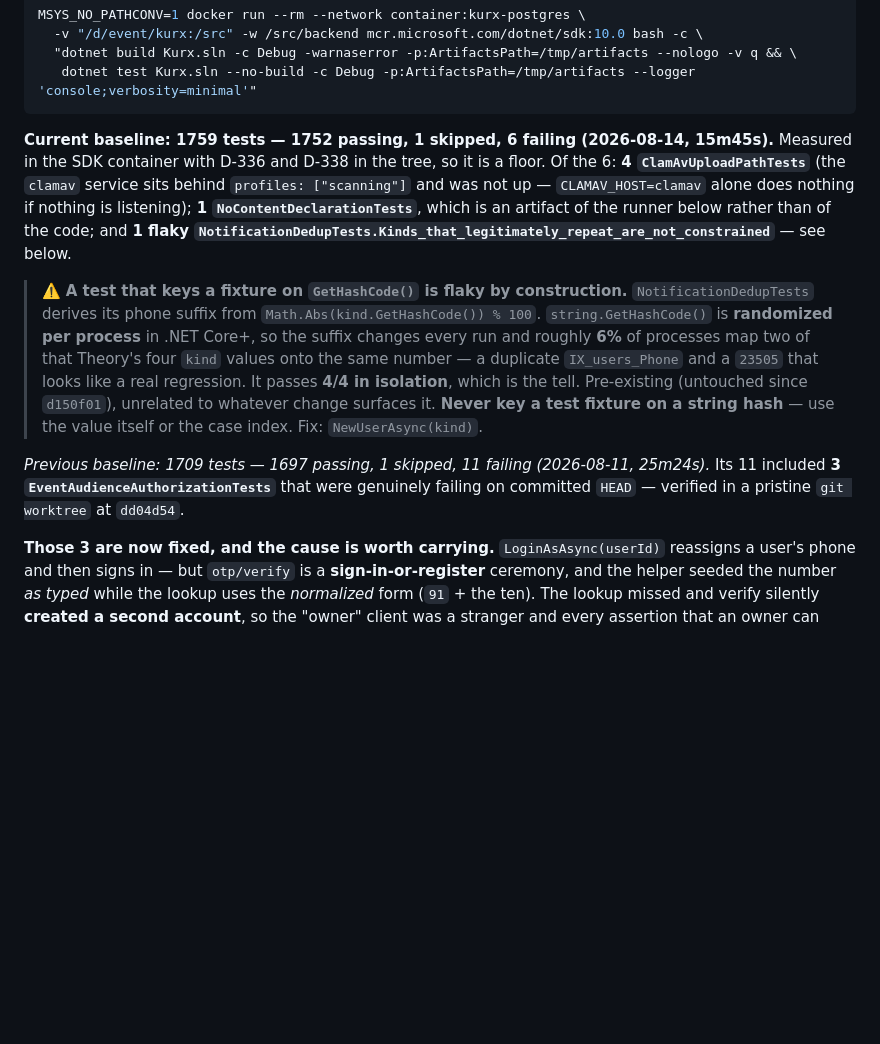
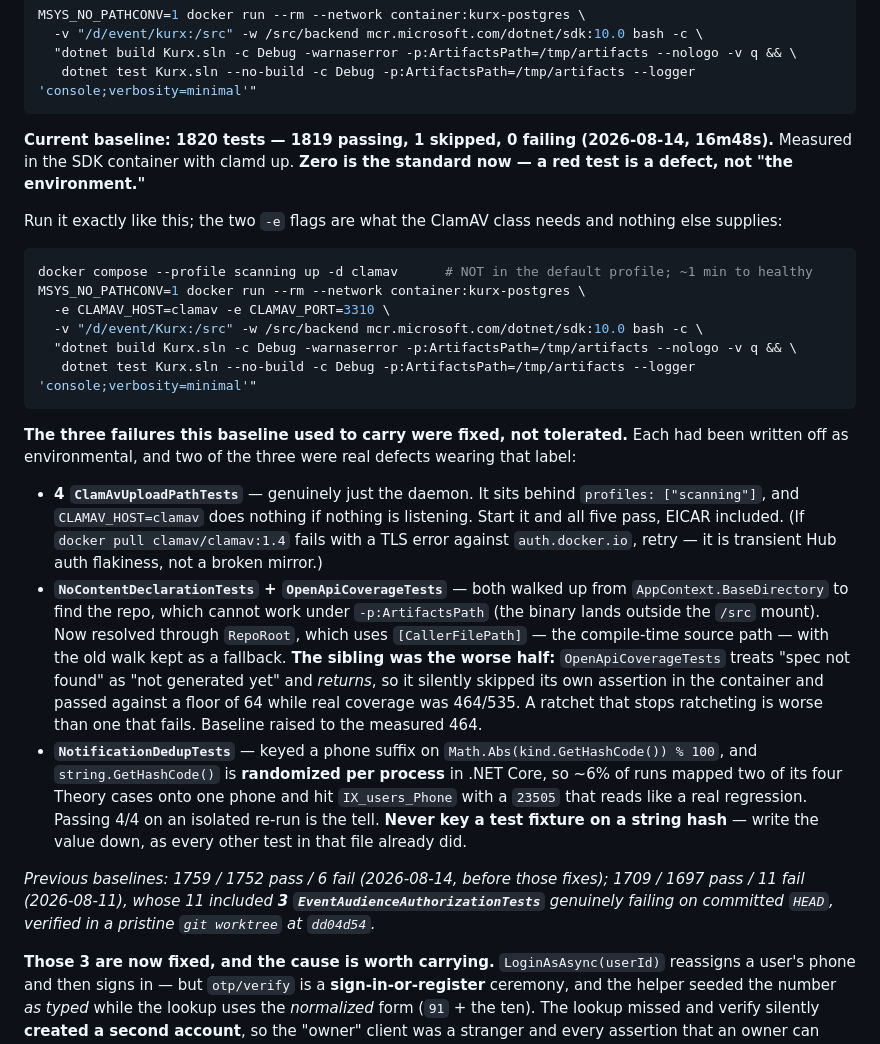
Before and after one commit to chaitanyareddykarri/kurx, a Markdown page: .claude/memory/testing-standards.md, the part around the change. Drawn GitHub-style; blank space fills up the shorter version.

Commit message:
docs(testing): record the 1759-test baseline and the two fixes that closed its flaky cases
Measured in the SDK container with D-336 and D-338 in the tree. Names the six
failures and, for the two now fixed, why they failed: NoContentDeclarationTests
could not find the repo root under -p:ArtifactsPath (the binary lands outside the
/src mount), and NotificationDedupTests keyed a fixture phone on
string.GetHashCode(), which is randomized per process — so ~6% of runs collided
two Theory cases onto one phone and hit IX_users_Phone with a 23505.

Co-Authored-By: Claude Opus 5 <noreply@anthropic.com>

````diff
--- a/.claude/memory/testing-standards.md
+++ b/.claude/memory/testing-standards.md
@@ -22,24 +22,43 @@ MSYS_NO_PATHCONV=1 docker run --rm --network container:kurx-postgres \
    dotnet test Kurx.sln --no-build -c Debug -p:ArtifactsPath=/tmp/artifacts --logger 'console;verbosity=minimal'"
 ```
 
-**Current baseline: 1759 tests — 1752 passing, 1 skipped, 6 failing (2026-08-14, 15m45s).** Measured in the
-SDK container with D-336 and D-338 in the tree, so it is a floor. Of the 6:
-**4 `ClamAvUploadPathTests`** (the `clamav` service sits behind `profiles: ["scanning"]` and was not up —
-`CLAMAV_HOST=clamav` alone does nothing if nothing is listening); **1 `NoContentDeclarationTests`**, which is
-an artifact of the runner below rather than of the code; and **1 flaky
-`NotificationDedupTests.Kinds_that_legitimately_repeat_are_not_constrained`** — see below.
+**Current baseline: 1820 tests — 1819 passing, 1 skipped, 0 failing (2026-08-14, 16m48s).** Measured in the
+SDK container with clamd up. **Zero is the standard now — a red test is a defect, not "the environment."**
 
-> ⚠️ **A test that keys a fixture on `GetHashCode()` is flaky by construction.**
-> `NotificationDedupTests` derives its phone suffix from `Math.Abs(kind.GetHashCode()) % 100`.
-> `string.GetHashCode()` is **randomized per process** in .NET Core+, so the suffix changes every run and
-> roughly **6%** of processes map two of that Theory's four `kind` values onto the same number — a duplicate
-> `IX_users_Phone` and a `23505` that looks like a real regression. It passes **4/4 in isolation**, which is
-> the tell. Pre-existing (untouched since `d150f01`), unrelated to whatever change surfaces it. **Never key a
-> test fixture on a string hash** — use the value itself or the case index. Fix: `NewUserAsync(kind)`.
+Run it exactly like this; the two `-e` flags are what the ClamAV class needs and nothing else supplies:
 
-*Previous baseline: 1709 tests — 1697 passing, 1 skipped, 11 failing (2026-08-11, 25m24s).* Its 11 included
-**3 `EventAudienceAuthorizationTests`** that were genuinely failing on committed `HEAD` — verified in a
-pristine `git worktree` at `dd04d54`.
+```bash
+docker compose --profile scanning up -d clamav      # NOT in the default profile; ~1 min to healthy
+MSYS_NO_PATHCONV=1 docker run --rm --network container:kurx-postgres \
+  -e CLAMAV_HOST=clamav -e CLAMAV_PORT=3310 \
+  -v "/d/event/Kurx:/src" -w /src/backend mcr.microsoft.com/dotnet/sdk:10.0 bash -c \
+  "dotnet build Kurx.sln -c Debug -warnaserror -p:ArtifactsPath=/tmp/artifacts --nologo -v q && \
+   dotnet test Kurx.sln --no-build -c Debug -p:ArtifactsPath=/tmp/artifacts --logger 'console;verbosity=minimal'"
+```
+
+**The three failures this baseline used to carry were fixed, not tolerated.** Each had been written off as
+environmental, and two of the three were real defects wearing that label:
+
+- **4 `ClamAvUploadPathTests`** — genuinely just the daemon. It sits behind `profiles: ["scanning"]`, and
+  `CLAMAV_HOST=clamav` does nothing if nothing is listening. Start it and all five pass, EICAR included.
+  (If `docker pull clamav/clamav:1.4` fails with a TLS error against `auth.docker.io`, retry — it is
+  transient Hub auth flakiness, not a broken mirror.)
+- **`NoContentDeclarationTests` + `OpenApiCoverageTests`** — both walked up from `AppContext.BaseDirectory`
+  to find the repo, which cannot work under `-p:ArtifactsPath` (the binary lands outside the `/src` mount).
+  Now resolved through `RepoRoot`, which uses `[CallerFilePath]` — the compile-time source path — with the
+  old walk kept as a fallback. **The sibling was the worse half:** `OpenApiCoverageTests` treats "spec not
+  found" as "not generated yet" and *returns*, so it silently skipped its own assertion in the container and
+  passed against a floor of 64 while real coverage was 464/535. A ratchet that stops ratcheting is worse
+  than one that fails. Baseline raised to the measured 464.
+- **`NotificationDedupTests`** — keyed a phone suffix on `Math.Abs(kind.GetHashCode()) % 100`, and
+  `string.GetHashCode()` is **randomized per process** in .NET Core, so ~6% of runs mapped two of its four
+  Theory cases onto one phone and hit `IX_users_Phone` with a `23505` that reads like a real regression.
+  Passing 4/4 on an isolated re-run is the tell. **Never key a test fixture on a string hash** — write the
+  value down, as every other test in that file already did.
+
+*Previous baselines: 1759 / 1752 pass / 6 fail (2026-08-14, before those fixes); 1709 / 1697 pass / 11 fail
+(2026-08-11), whose 11 included **3 `EventAudienceAuthorizationTests`** genuinely failing on committed
+`HEAD`, verified in a pristine `git worktree` at `dd04d54`.*
 
 **Those 3 are now fixed, and the cause is worth carrying.** `LoginAsAsync(userId)` reassigns a
 user's phone and then signs in — but `otp/verify` is a **sign-in-or-register** ceremony, and the helper
````
Also changed, not shown: .claude/CLAUDE.md (+1 -1 lines).
